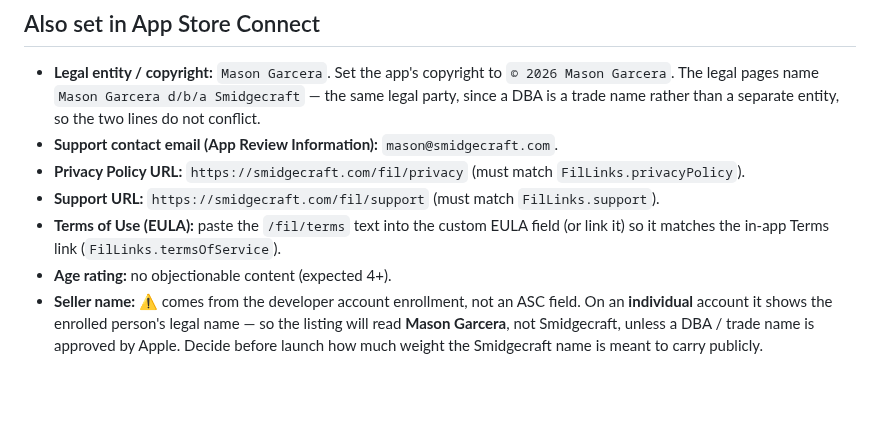
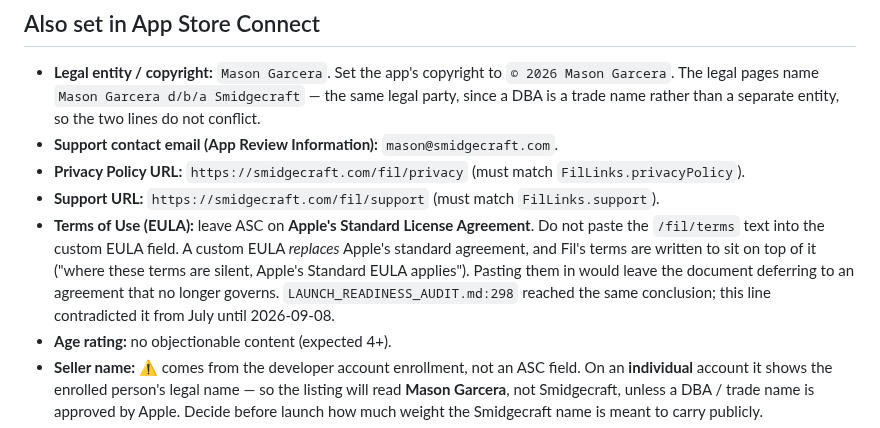
Before and after one commit to mgarcera/Fil, a Markdown page: AppStore/metadata.md, the part around the change. Drawn GitHub-style; blank space fills up the shorter version.

Commit message:
Stop telling ourselves to paste a custom EULA
A custom EULA replaces Apple's Standard License Agreement rather than
supplementing it, and Fil's terms open by deferring to that standard
agreement where they are silent. Pasting them into ASC would leave the
document pointing at something that no longer governs.

The readiness audit already said a custom EULA was unnecessary; the
metadata guidance had contradicted it since July.

Co-Authored-By: Claude Opus 5 (1M context) <noreply@anthropic.com>
Claude-Session: https://claude.ai/code/session_015C8ExokEpKCWh2EDrud2dB

```diff
--- a/AppStore/metadata.md
+++ b/AppStore/metadata.md
@@ -121,8 +121,12 @@ mason@smidgecraft.com
 - **Support contact email (App Review Information):** `mason@smidgecraft.com`.
 - **Privacy Policy URL:** `https://smidgecraft.com/fil/privacy` (must match `FilLinks.privacyPolicy`).
 - **Support URL:** `https://smidgecraft.com/fil/support` (must match `FilLinks.support`).
-- **Terms of Use (EULA):** paste the `/fil/terms` text into the custom EULA field (or link it) so it
-  matches the in-app Terms link (`FilLinks.termsOfService`).
+- **Terms of Use (EULA):** leave ASC on **Apple's Standard License Agreement**. Do not paste the
+  `/fil/terms` text into the custom EULA field. A custom EULA *replaces* Apple's standard agreement,
+  and Fil's terms are written to sit on top of it ("where these terms are silent, Apple's Standard
+  EULA applies"). Pasting them in would leave the document deferring to an agreement that no longer
+  governs. `LAUNCH_READINESS_AUDIT.md:298` reached the same conclusion; this line contradicted it
+  from July until 2026-09-08.
 - **Age rating:** no objectionable content (expected 4+).
 - **Seller name:** ⚠️ comes from the developer account enrollment, not an ASC field. On an
   **individual** account it shows the enrolled person's legal name — so the listing will read
```
